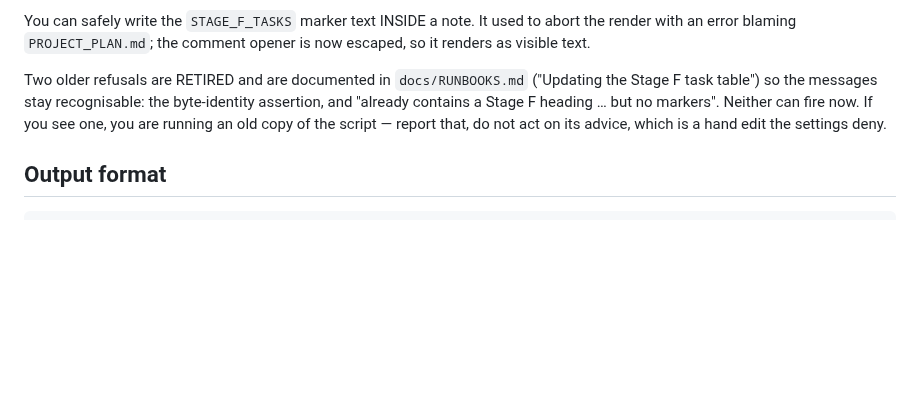
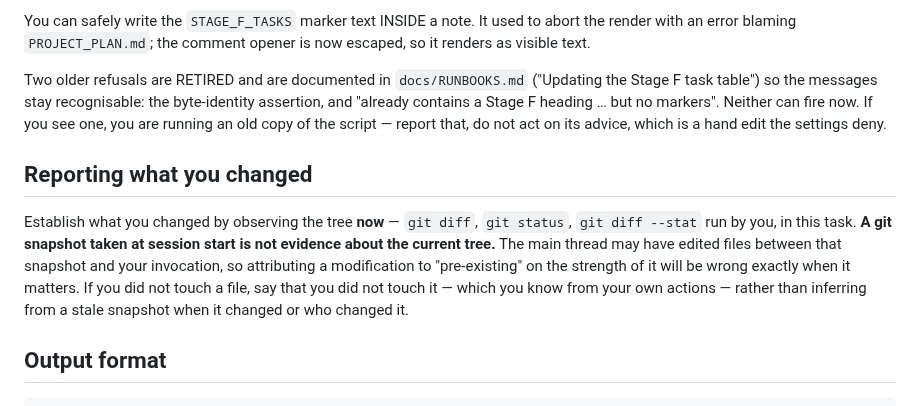
Before and after one commit to dealerlink/dealerlink, a Markdown page: .claude/agents/plan-keeper.md, the part around the change. GitHub-like rendering; blank space fills up the shorter version.

Commit message:
chore(agents): plan-keeper must observe the tree, not a stale snapshot
On its F.83-F.85 run, plan-keeper's self-report called this turn's edits
to docs/F3_F4_SPEC.md and docs/F3_F4_AUDIT.md "pre-existing, not mine",
reasoning from the git-status snapshot in its conversation context. That
snapshot was taken at session start; the edits were made minutes before
it ran. Its conclusion happened to be right — it did only touch the JSON
— but the evidence it cited could not have established that.

Same family as DEV.124 and C6c: a stale snapshot used as evidence about
the present. The agent knows what it touched from its own actions and
from a git diff it runs itself; neither requires the snapshot.

Co-Authored-By: Claude Opus 5 (1M context) <noreply@anthropic.com>
Claude-Session: https://claude.ai/code/session_012vLW3uzEduJKEnmqpHnE4c

````diff
--- a/.claude/agents/plan-keeper.md
+++ b/.claude/agents/plan-keeper.md
@@ -148,6 +148,17 @@ markers". Neither can fire now. If you see one, you are running an old copy of
 the script — report that, do not act on its advice, which is a hand edit the
 settings deny.
 
+## Reporting what you changed
+
+Establish what you changed by observing the tree **now** — `git diff`,
+`git status`, `git diff --stat` run by you, in this task. **A git snapshot
+taken at session start is not evidence about the current tree.** The main thread
+may have edited files between that snapshot and your invocation, so attributing
+a modification to "pre-existing" on the strength of it will be wrong exactly
+when it matters. If you did not touch a file, say that you did not touch it —
+which you know from your own actions — rather than inferring from a stale
+snapshot when it changed or who changed it.
+
 ## Output format
 
 ```
````
